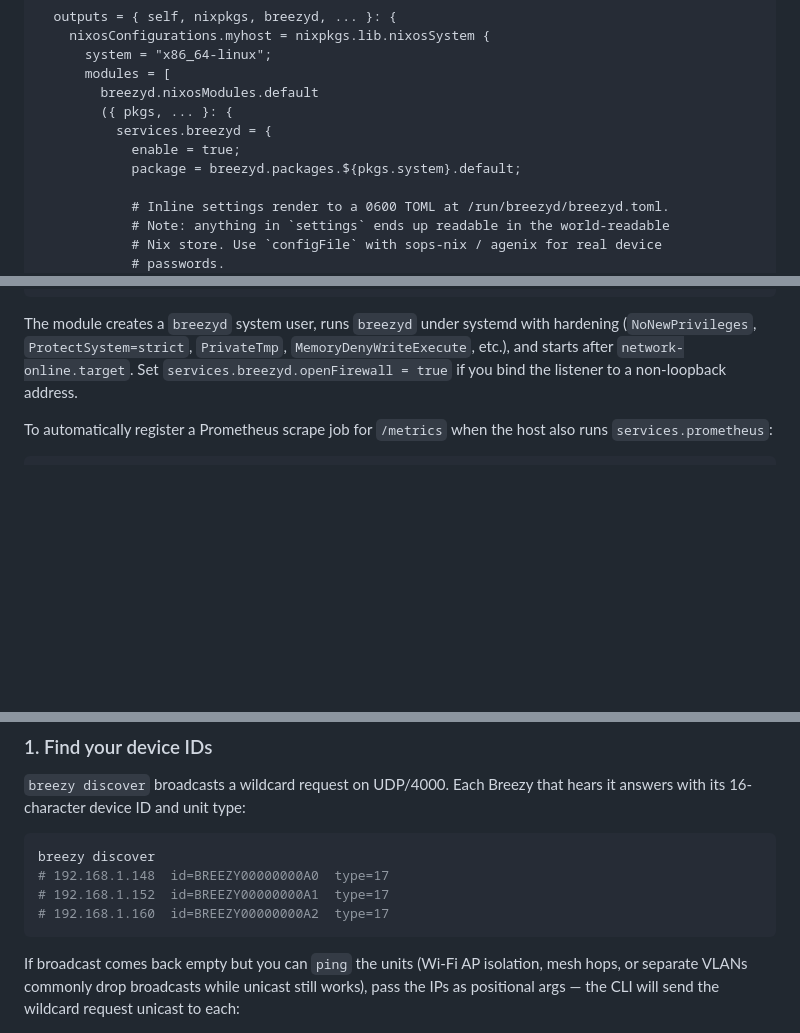
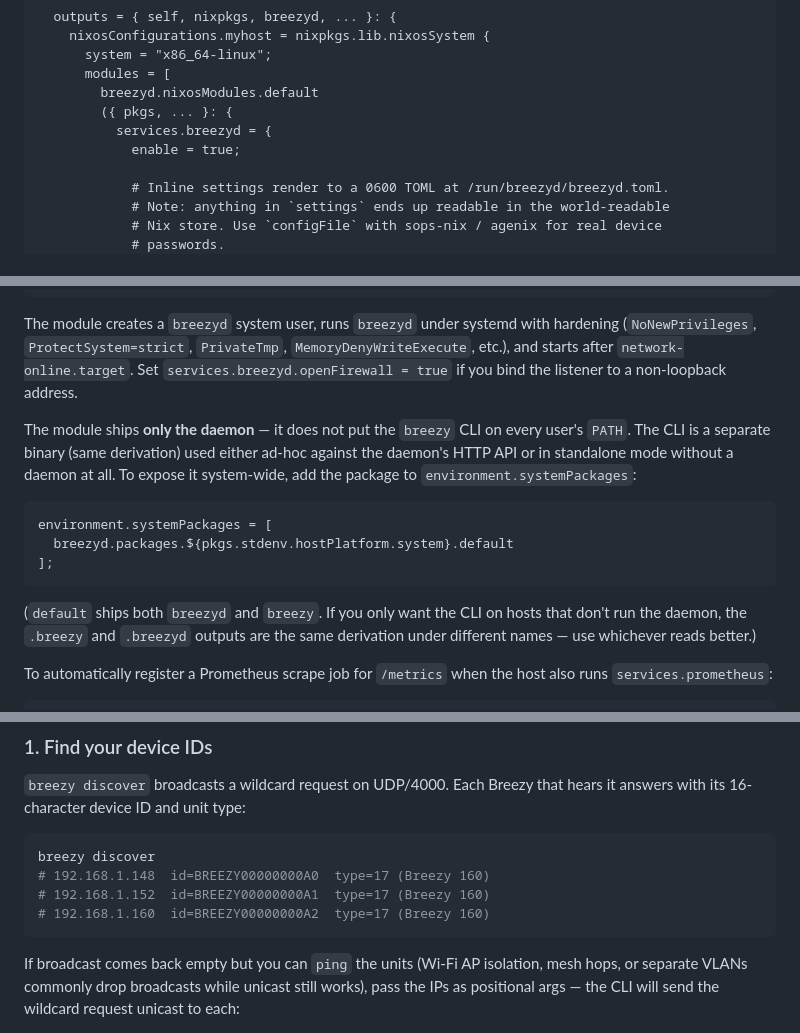
Before and after one commit to hughobrien/breezyd, a Markdown page: README.md, 3 parts joined by grey strips. Drawn GitHub-style; blank space fills up the shorter version.

Commit message:
docs: NixOS section — drop redundant package=, add systemPackages snippet
- Drop the explicit services.breezyd.package = ... line from the
  NixOS service example. The v1.5.2 wrapper module defaults this
  to self.packages.<system>.default automatically; users no
  longer need (or should) hardcode it. Bonus: the example was
  using the deprecated pkgs.system alias.

- Add a paragraph + snippet showing how to expose the CLI on
  every user's PATH via environment.systemPackages. The module
  only installs the daemon; the CLI was previously undocumented
  for system-wide install.

- Refresh the discover sample output to show the model-name
  decode shipped in v1.5.1 ("type=17 (Breezy 160)").

Co-Authored-By: Claude Opus 4.7 <noreply@anthropic.com>

````diff
--- a/README.md
+++ b/README.md
@@ -144,7 +144,6 @@ Add the flake as an input and import its module:
         ({ pkgs, ... }: {
           services.breezyd = {
             enable = true;
-            package = breezyd.packages.${pkgs.system}.default;
 
             # Inline settings render to a 0600 TOML at /run/breezyd/breezyd.toml.
             # Note: anything in `settings` ends up readable in the world-readable
@@ -175,6 +174,22 @@ systemd with hardening (`NoNewPrivileges`, `ProtectSystem=strict`,
 `network-online.target`. Set `services.breezyd.openFirewall = true` if
 you bind the listener to a non-loopback address.
 
+The module ships **only the daemon** — it does not put the `breezy` CLI on
+every user's `PATH`. The CLI is a separate binary (same derivation) used
+either ad-hoc against the daemon's HTTP API or in standalone mode without
+a daemon at all. To expose it system-wide, add the package to
+`environment.systemPackages`:
+
+```nix
+environment.systemPackages = [
+  breezyd.packages.${pkgs.stdenv.hostPlatform.system}.default
+];
+```
+
+(`default` ships both `breezyd` and `breezy`. If you only want the CLI on
+hosts that don't run the daemon, the `.breezy` and `.breezyd` outputs are
+the same derivation under different names — use whichever reads better.)
+
 To automatically register a Prometheus scrape job for `/metrics` when
 the host also runs `services.prometheus`:
 
@@ -201,9 +216,9 @@ that hears it answers with its 16-character device ID and unit type:
 
 ```sh
 breezy discover
-# 192.168.1.148  id=BREEZY00000000A0  type=17
-# 192.168.1.152  id=BREEZY00000000A1  type=17
-# 192.168.1.160  id=BREEZY00000000A2  type=17
+# 192.168.1.148  id=BREEZY00000000A0  type=17 (Breezy 160)
+# 192.168.1.152  id=BREEZY00000000A1  type=17 (Breezy 160)
+# 192.168.1.160  id=BREEZY00000000A2  type=17 (Breezy 160)
 ```
 
 If broadcast comes back empty but you can `ping` the units (Wi-Fi AP
````
